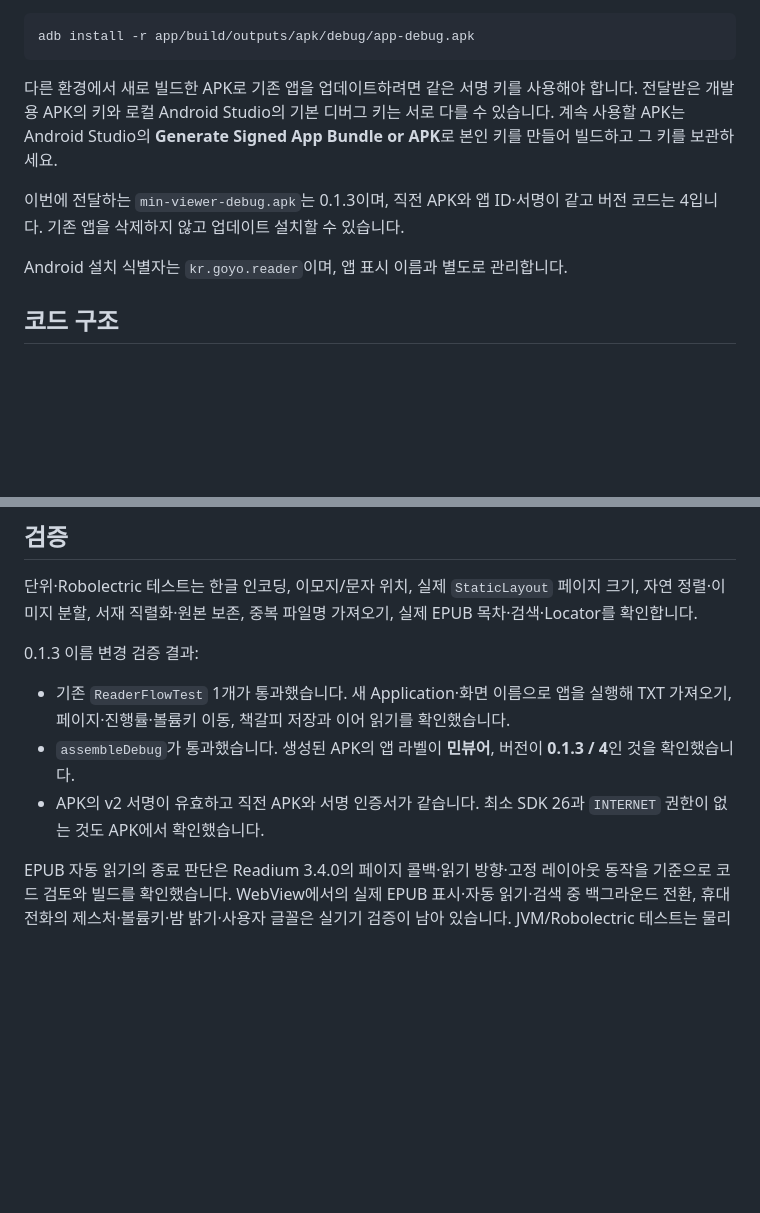
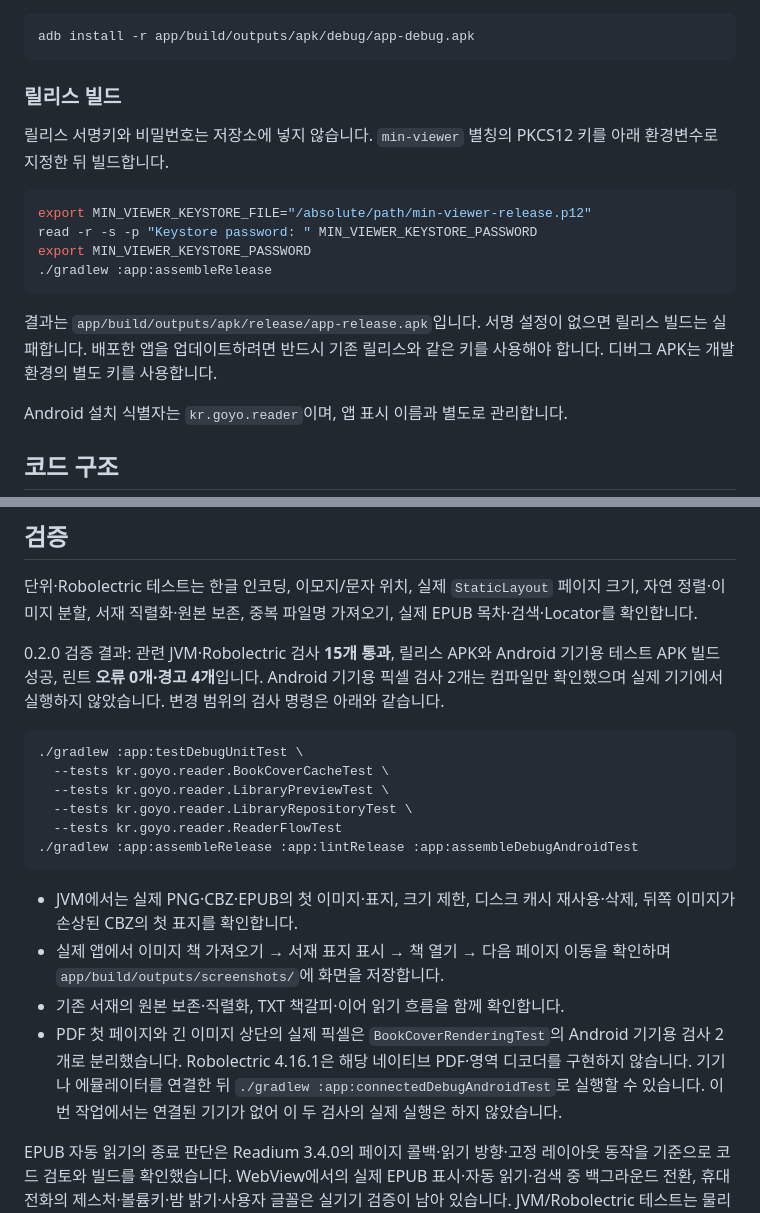
Before and after one commit to andongmin94/goyo-reader, a Markdown page: README.md, 2 parts joined by grey strips. GitHub-like rendering; blank space fills up the shorter version.

````diff
--- a/README.md
+++ b/README.md
@@ -65,9 +82,18 @@ Windows에서는 `gradlew.bat`를 사용합니다. 설치할 파일은 `app/buil
 adb install -r app/build/outputs/apk/debug/app-debug.apk
 ```
 
-다른 환경에서 새로 빌드한 APK로 기존 앱을 업데이트하려면 같은 서명 키를 사용해야 합니다. 전달받은 개발용 APK의 키와 로컬 Android Studio의 기본 디버그 키는 서로 다를 수 있습니다. 계속 사용할 APK는 Android Studio의 **Generate Signed App Bundle or APK**로 본인 키를 만들어 빌드하고 그 키를 보관하세요.
+### 릴리스 빌드
 
-이번에 전달하는 `min-viewer-debug.apk`는 0.1.3이며, 직전 APK와 앱 ID·서명이 같고 버전 코드는 4입니다. 기존 앱을 삭제하지 않고 업데이트 설치할 수 있습니다.
+릴리스 서명키와 비밀번호는 저장소에 넣지 않습니다. `min-viewer` 별칭의 PKCS12 키를 아래 환경변수로 지정한 뒤 빌드합니다.
+
+```bash
+export MIN_VIEWER_KEYSTORE_FILE="/absolute/path/min-viewer-release.p12"
+read -r -s -p "Keystore password: " MIN_VIEWER_KEYSTORE_PASSWORD
+export MIN_VIEWER_KEYSTORE_PASSWORD
+./gradlew :app:assembleRelease
+```
+
+결과는 `app/build/outputs/apk/release/app-release.apk`입니다. 서명 설정이 없으면 릴리스 빌드는 실패합니다. 배포한 앱을 업데이트하려면 반드시 기존 릴리스와 같은 키를 사용해야 합니다. 디버그 APK는 개발 환경의 별도 키를 사용합니다.
 
 Android 설치 식별자는 `kr.goyo.reader`이며, 앱 표시 이름과 별도로 관리합니다.
 
@@ -89,11 +115,21 @@ app/src/main/java/kr/goyo/reader/
 
 단위·Robolectric 테스트는 한글 인코딩, 이모지/문자 위치, 실제 `StaticLayout` 페이지 크기, 자연 정렬·이미지 분할, 서재 직렬화·원본 보존, 중복 파일명 가져오기, 실제 EPUB 목차·검색·Locator를 확인합니다.
 
-0.1.3 이름 변경 검증 결과:
+0.2.0 검증 결과: 관련 JVM·Robolectric 검사 **15개 통과**, 릴리스 APK와 Android 기기용 테스트 APK 빌드 성공, 린트 **오류 0개·경고 4개**입니다. Android 기기용 픽셀 검사 2개는 컴파일만 확인했으며 실제 기기에서 실행하지 않았습니다. 변경 범위의 검사 명령은 아래와 같습니다.
 
-- 기존 `ReaderFlowTest` 1개가 통과했습니다. 새 Application·화면 이름으로 앱을 실행해 TXT 가져오기, 페이지·진행률·볼륨키 이동, 책갈피 저장과 이어 읽기를 확인했습니다.
-- `assembleDebug`가 통과했습니다. 생성된 APK의 앱 라벨이 **민뷰어**, 버전이 **0.1.3 / 4**인 것을 확인했습니다.
-- APK의 v2 서명이 유효하고 직전 APK와 서명 인증서가 같습니다. 최소 SDK 26과 `INTERNET` 권한이 없는 것도 APK에서 확인했습니다.
+```bash
+./gradlew :app:testDebugUnitTest \
+  --tests kr.goyo.reader.BookCoverCacheTest \
+  --tests kr.goyo.reader.LibraryPreviewTest \
+  --tests kr.goyo.reader.LibraryRepositoryTest \
+  --tests kr.goyo.reader.ReaderFlowTest
+./gradlew :app:assembleRelease :app:lintRelease :app:assembleDebugAndroidTest
+```
+
+- JVM에서는 실제 PNG·CBZ·EPUB의 첫 이미지·표지, 크기 제한, 디스크 캐시 재사용·삭제, 뒤쪽 이미지가 손상된 CBZ의 첫 표지를 확인합니다.
+- 실제 앱에서 이미지 책 가져오기 → 서재 표지 표시 → 책 열기 → 다음 페이지 이동을 확인하며 `app/build/outputs/screenshots/`에 화면을 저장합니다.
+- 기존 서재의 원본 보존·직렬화, TXT 책갈피·이어 읽기 흐름을 함께 확인합니다.
+- PDF 첫 페이지와 긴 이미지 상단의 실제 픽셀은 `BookCoverRenderingTest`의 Android 기기용 검사 2개로 분리했습니다. Robolectric 4.16.1은 해당 네이티브 PDF·영역 디코더를 구현하지 않습니다. 기기나 에뮬레이터를 연결한 뒤 `./gradlew :app:connectedDebugAndroidTest`로 실행할 수 있습니다. 이번 작업에서는 연결된 기기가 없어 이 두 검사의 실제 실행은 하지 않았습니다.
 
 EPUB 자동 읽기의 종료 판단은 Readium 3.4.0의 페이지 콜백·읽기 방향·고정 레이아웃 동작을 기준으로 코드 검토와 빌드를 확인했습니다. WebView에서의 실제 EPUB 표시·자동 읽기·검색 중 백그라운드 전환, 휴대전화의 제스처·볼륨키·밤 밝기·사용자 글꼴은 실기기 검증이 남아 있습니다. JVM/Robolectric 테스트는 물리 기기의 렌더링·메모리 검증을 대신하지 않습니다.
 
````
Also changed, not shown: other parts of README.md (+21 -4 lines), docs/screenshots/comic-reader.png (added), docs/screenshots/library.png (added), 11 other files.
